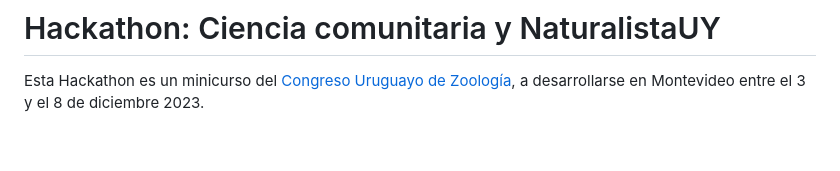
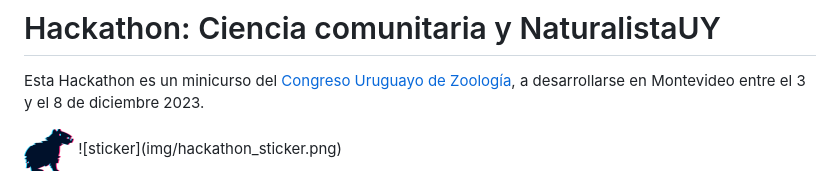
Before and after one commit to bienflorencia/hackathon_NaturalistaUY, a Markdown page: README.md, the part around the change. GitHub-like rendering; blank space fills up the shorter version.

```diff
--- a/README.md
+++ b/README.md
@@ -2,6 +2,7 @@
 
 Esta Hackathon es un minicurso del [Congreso Uruguayo de Zoología](https://cuz.szu.org.uy), a desarrollarse en Montevideo entre el 3 y el 8 de diciembre 2023.
 
+<img src="img/hackathon_sticker.png" width="50">
 ![sticker](img/hackathon_sticker.png)
 
   - **Docentes**: Dra. Florencia Grattarola (responsable), Dra. Lucía Rodríguez-Trictot y MSc. Juan Manuel Barreneche.
```
